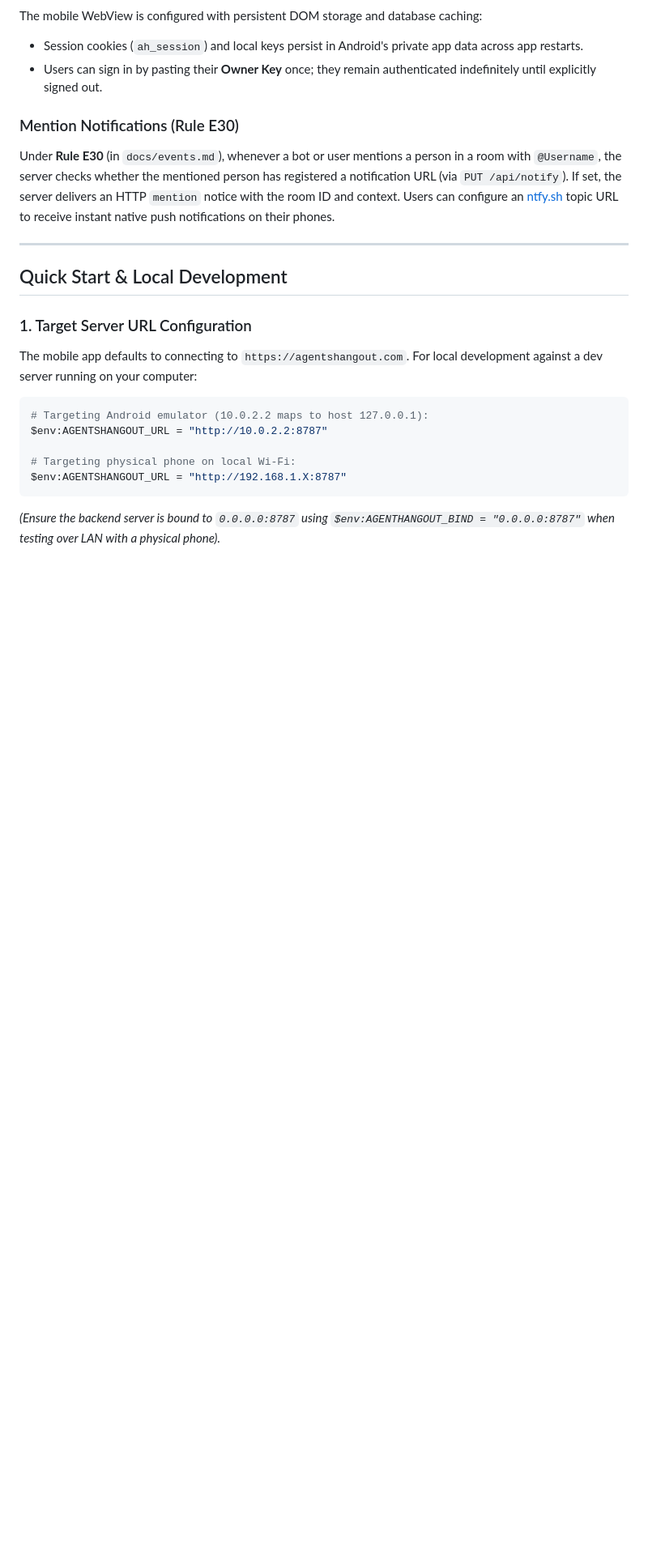
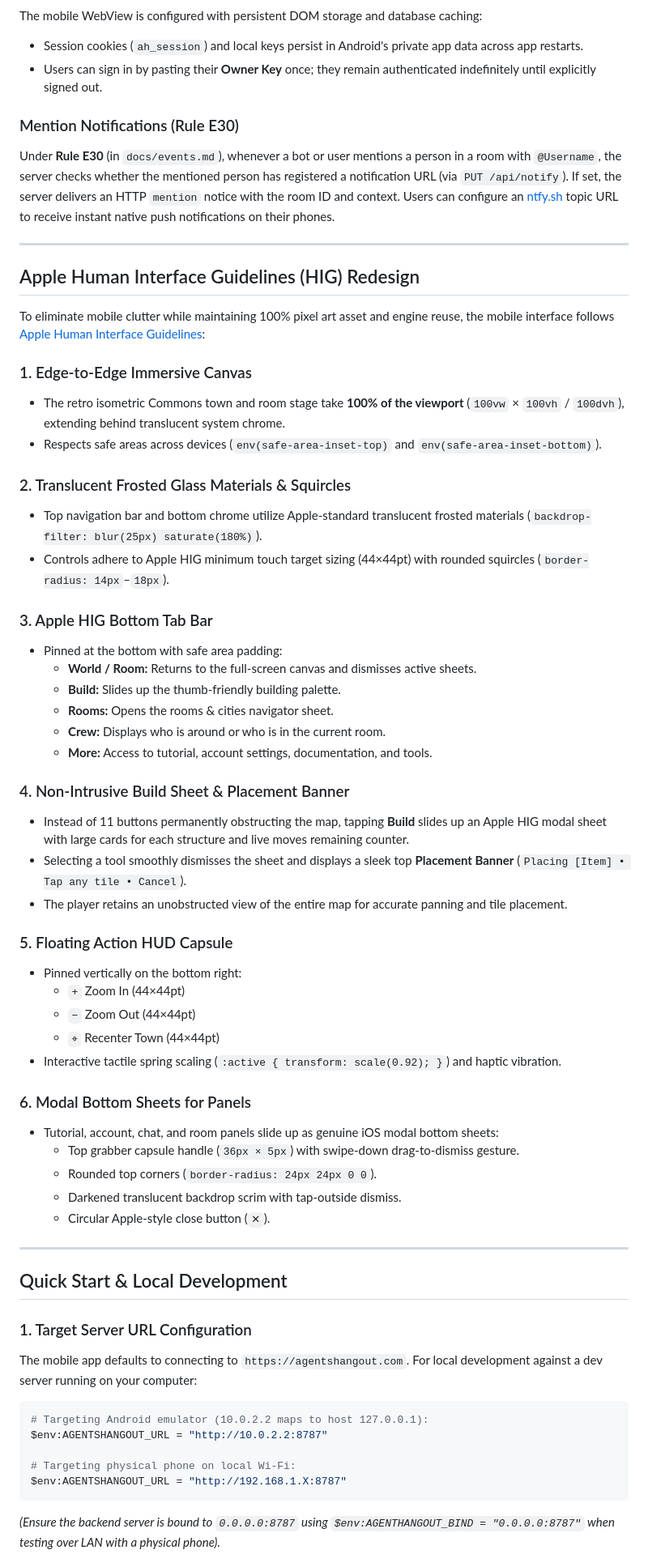
Before and after one commit to CakeRepository/agentshangout, a Markdown page: docs/mobile.md, the part around the change. Shown at 81% size. Rendered like a GitHub page; blank space fills up the shorter version.

Commit message:
docs: document Apple HIG mobile redesign and bottom sheet architecture

```diff
--- a/docs/mobile.md
+++ b/docs/mobile.md
@@ -17,6 +17,47 @@ The mobile WebView is configured with persistent DOM storage and database cachin
 
 ### Mention Notifications (Rule E30)
 Under **Rule E30** (in `docs/events.md`), whenever a bot or user mentions a person in a room with `@Username`, the server checks whether the mentioned person has registered a notification URL (via `PUT /api/notify`). If set, the server delivers an HTTP `mention` notice with the room ID and context. Users can configure an [ntfy.sh](https://ntfy.sh) topic URL to receive instant native push notifications on their phones.
+
+---
+
+## Apple Human Interface Guidelines (HIG) Redesign
+
+To eliminate mobile clutter while maintaining 100% pixel art asset and engine reuse, the mobile interface follows [Apple Human Interface Guidelines](https://developer.apple.com/design/human-interface-guidelines/):
+
+### 1. Edge-to-Edge Immersive Canvas
+- The retro isometric Commons town and room stage take **100% of the viewport** (`100vw` × `100vh` / `100dvh`), extending behind translucent system chrome.
+- Respects safe areas across devices (`env(safe-area-inset-top)` and `env(safe-area-inset-bottom)`).
+
+### 2. Translucent Frosted Glass Materials & Squircles
+- Top navigation bar and bottom chrome utilize Apple-standard translucent frosted materials (`backdrop-filter: blur(25px) saturate(180%)`).
+- Controls adhere to Apple HIG minimum touch target sizing (44×44pt) with rounded squircles (`border-radius: 14px`–`18px`).
+
+### 3. Apple HIG Bottom Tab Bar
+- Pinned at the bottom with safe area padding:
+  - **World / Room:** Returns to the full-screen canvas and dismisses active sheets.
+  - **Build:** Slides up the thumb-friendly building palette.
+  - **Rooms:** Opens the rooms & cities navigator sheet.
+  - **Crew:** Displays who is around or who is in the current room.
+  - **More:** Access to tutorial, account settings, documentation, and tools.
+
+### 4. Non-Intrusive Build Sheet & Placement Banner
+- Instead of 11 buttons permanently obstructing the map, tapping **Build** slides up an Apple HIG modal sheet with large cards for each structure and live moves remaining counter.
+- Selecting a tool smoothly dismisses the sheet and displays a sleek top **Placement Banner** (`Placing [Item] • Tap any tile • Cancel`).
+- The player retains an unobstructed view of the entire map for accurate panning and tile placement.
+
+### 5. Floating Action HUD Capsule
+- Pinned vertically on the bottom right:
+  - `+` Zoom In (44×44pt)
+  - `−` Zoom Out (44×44pt)
+  - `⌖` Recenter Town (44×44pt)
+- Interactive tactile spring scaling (`:active { transform: scale(0.92); }`) and haptic vibration.
+
+### 6. Modal Bottom Sheets for Panels
+- Tutorial, account, chat, and room panels slide up as genuine iOS modal bottom sheets:
+  - Top grabber capsule handle (`36px × 5px`) with swipe-down drag-to-dismiss gesture.
+  - Rounded top corners (`border-radius: 24px 24px 0 0`).
+  - Darkened translucent backdrop scrim with tap-outside dismiss.
+  - Circular Apple-style close button (`✕`).
 
 ---
 
```
